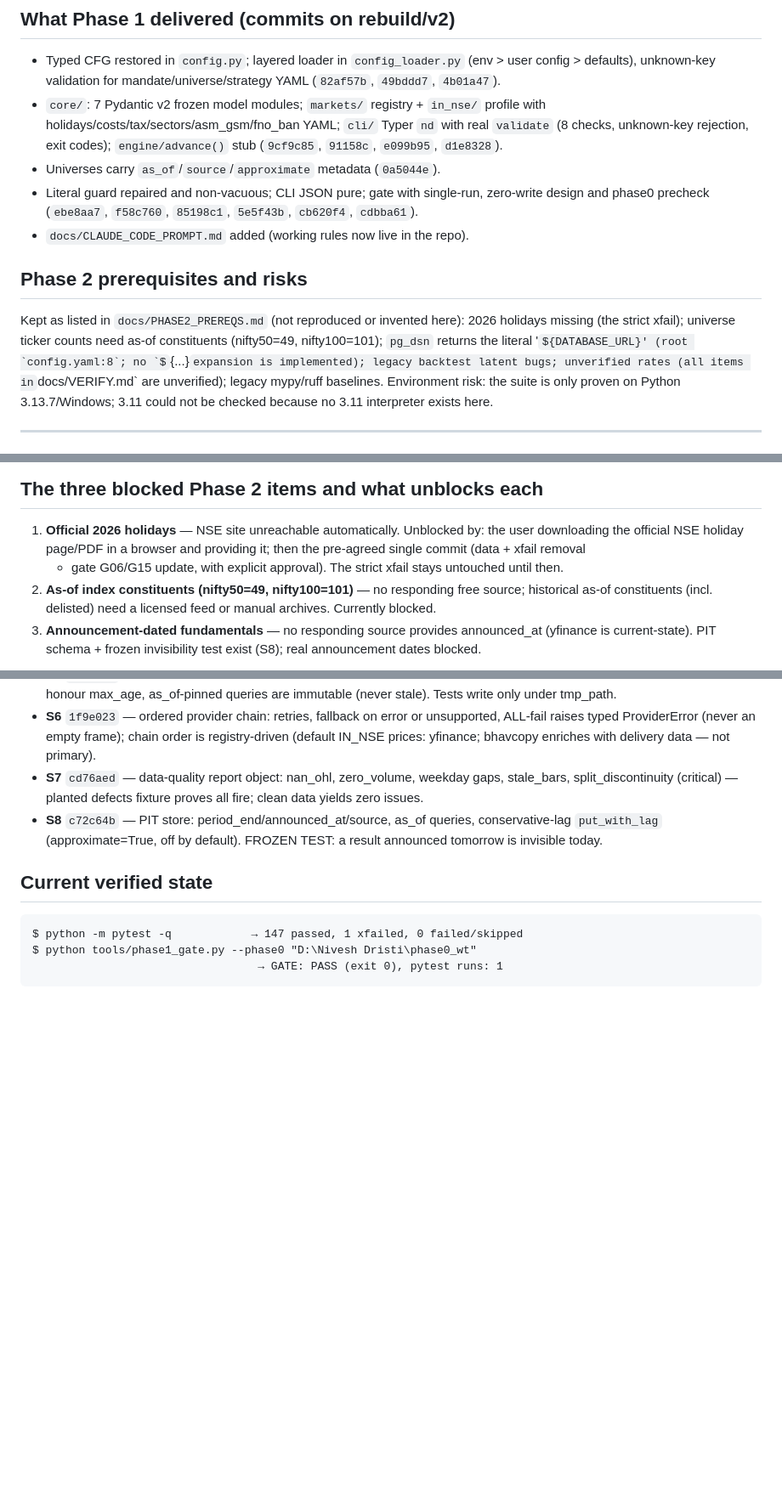
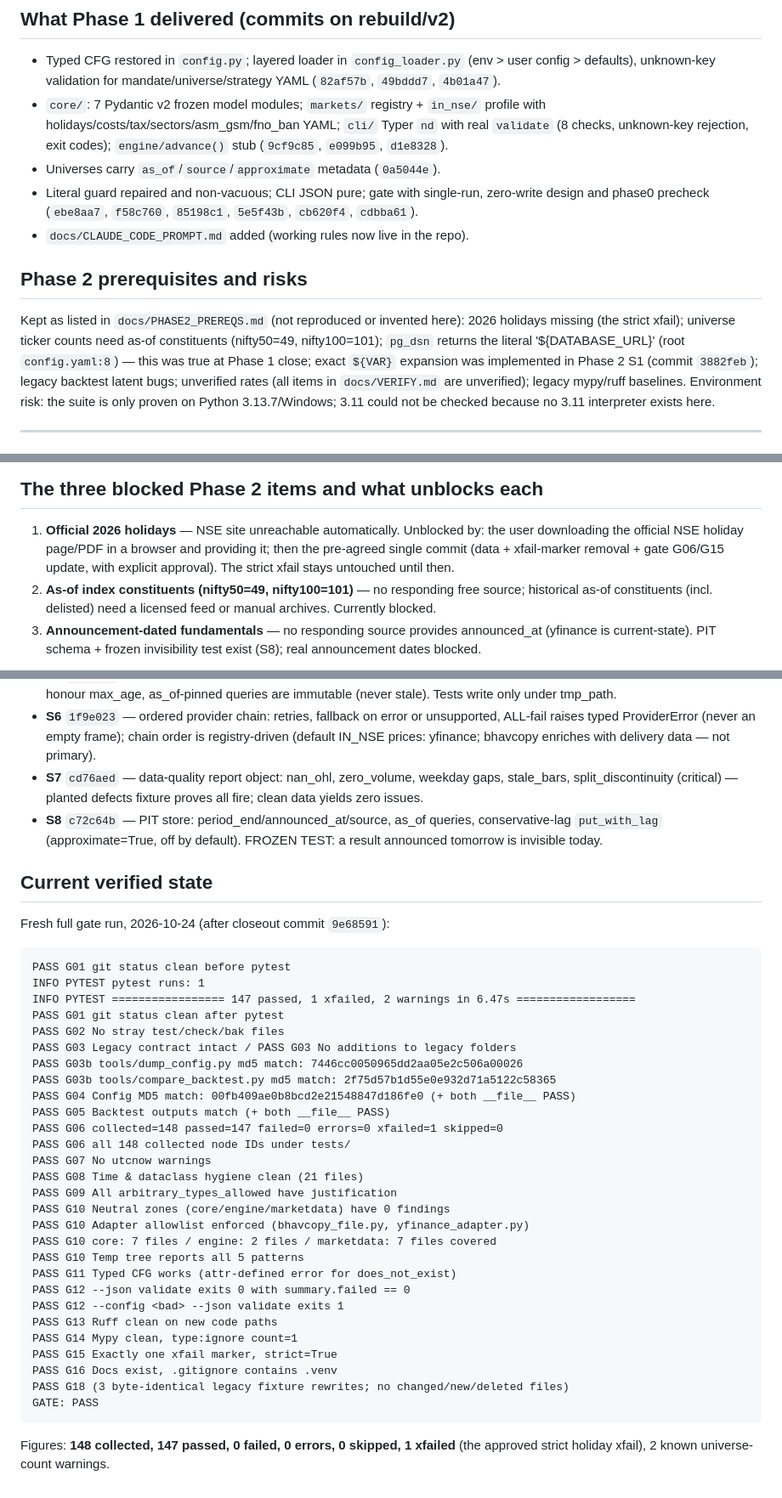
Before and after one commit to varunpadia2005/NiveshDristii, a Markdown page: docs/PROGRESS.md, 3 parts joined by grey strips. Shown at 85% size. GitHub-like rendering; some formulas as TeX source; blank space fills up the shorter version.

Commit message:
docs: PROGRESS fixes - expansion stale claim, Phase 1 close labels, fresh gate block

````diff
--- a/docs/PROGRESS.md
+++ b/docs/PROGRESS.md
@@ -98,7 +98,7 @@ G04/G05 comparison. Do not modify the worktree during gate runs.
 - `core/`: 7 Pydantic v2 frozen model modules; `markets/` registry + `in_nse/` profile
   with holidays/costs/tax/sectors/asm_gsm/fno_ban YAML; `cli/` Typer `nd` with real
   `validate` (8 checks, unknown-key rejection, exit codes); `engine/advance()` stub
-  (`9cf9c85`, `91158c`, `e099b95`, `d1e8328`).
+  (`9cf9c85`, `e099b95`, `d1e8328`).
 - Universes carry `as_of`/`source`/`approximate` metadata (`0a5044e`).
 - Literal guard repaired and non-vacuous; CLI JSON pure; gate with single-run,
   zero-write design and phase0 precheck (`ebe8aa7`, `f58c760`, `85198c1`, `5e5f43b`,
@@ -110,7 +110,8 @@ G04/G05 comparison. Do not modify the worktree during gate runs.
 Kept as listed in `docs/PHASE2_PREREQS.md` (not reproduced or invented here):
 2026 holidays missing (the strict xfail); universe ticker counts need as-of
 constituents (nifty50=49, nifty100=101); `pg_dsn` returns the literal
-'${DATABASE_URL}' (root `config.yaml:8`; no `${...}` expansion is implemented);
+'${DATABASE_URL}' (root `config.yaml:8`) — this was true at Phase 1 close;
+exact `${VAR}` expansion was implemented in Phase 2 S1 (commit `3882feb`);
 legacy backtest latent bugs; unverified rates (all items in `docs/VERIFY.md` are
 unverified); legacy mypy/ruff baselines. Environment risk: the suite is only proven on
 Python 3.13.7/Windows; 3.11 could not be checked because no 3.11 interpreter exists
@@ -142,8 +143,8 @@ downloader.
 
 1. **Official 2026 holidays** — NSE site unreachable automatically. Unblocked
    by: the user downloading the official NSE holiday page/PDF in a browser
-   and providing it; then the pre-agreed single commit (data + xfail removal
-   + gate G06/G15 update, with explicit approval). The strict xfail stays
+   and providing it; then the pre-agreed single commit (data + xfail-marker
+   removal + gate G06/G15 update, with explicit approval). The strict xfail stays
    untouched until then.
 2. **As-of index constituents (nifty50=49, nifty100=101)** — no responding
    free source; historical as-of constituents (incl. delisted) need a
@@ -203,8 +204,39 @@ happen; suite is proven on global Python 3.13.7 / pytest 9.1.1 only.
 
 ## Current verified state
 
+Fresh full gate run, 2026-10-24 (after closeout commit `9e68591`):
+
 ```
-$ python -m pytest -q            → 147 passed, 1 xfailed, 0 failed/skipped
-$ python tools/phase1_gate.py --phase0 "D:\Nivesh Dristi\phase0_wt"
-                                  → GATE: PASS (exit 0), pytest runs: 1
+PASS G01 git status clean before pytest
+INFO PYTEST pytest runs: 1
+INFO PYTEST ================= 147 passed, 1 xfailed, 2 warnings in 6.47s ==================
+PASS G01 git status clean after pytest
+PASS G02 No stray test/check/bak files
+PASS G03 Legacy contract intact / PASS G03 No additions to legacy folders
+PASS G03b tools/dump_config.py md5 match: 7446cc0050965dd2aa05e2c506a00026
+PASS G03b tools/compare_backtest.py md5 match: 2f75d57b1d55e0e932d71a5122c58365
+PASS G04 Config MD5 match: 00fb409ae0b8bcd2e21548847d186fe0 (+ both __file__ PASS)
+PASS G05 Backtest outputs match (+ both __file__ PASS)
+PASS G06 collected=148 passed=147 failed=0 errors=0 xfailed=1 skipped=0
+PASS G06 all 148 collected node IDs under tests/
+PASS G07 No utcnow warnings
+PASS G08 Time & dataclass hygiene clean (21 files)
+PASS G09 All arbitrary_types_allowed have justification
+PASS G10 Neutral zones (core/engine/marketdata) have 0 findings
+PASS G10 Adapter allowlist enforced (bhavcopy_file.py, yfinance_adapter.py)
+PASS G10 core: 7 files / engine: 2 files / marketdata: 7 files covered
+PASS G10 Temp tree reports all 5 patterns
+PASS G11 Typed CFG works (attr-defined error for does_not_exist)
+PASS G12 --json validate exits 0 with summary.failed == 0
+PASS G12 --config <bad> --json validate exits 1
+PASS G13 Ruff clean on new code paths
+PASS G14 Mypy clean, type:ignore count=1
+PASS G15 Exactly one xfail marker, strict=True
+PASS G16 Docs exist, .gitignore contains .venv
+PASS G18 (3 byte-identical legacy fixture rewrites; no changed/new/deleted files)
+GATE: PASS
 ```
+
+Figures: **148 collected, 147 passed, 0 failed, 0 errors, 0 skipped,
+1 xfailed** (the approved strict holiday xfail), 2 known universe-count
+warnings.
````
Also changed, not shown: other parts of docs/PROGRESS.md (+1 -1 lines).
